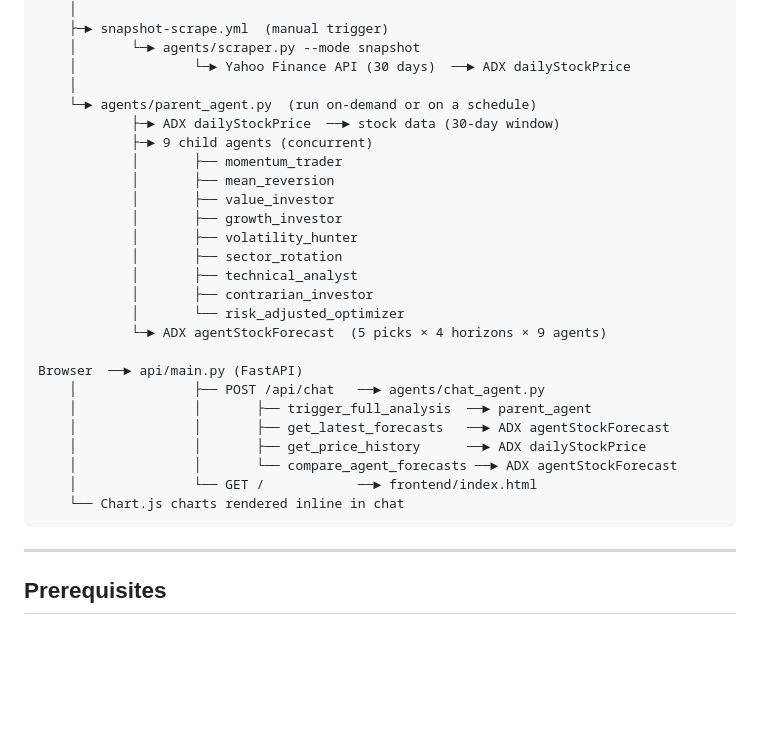
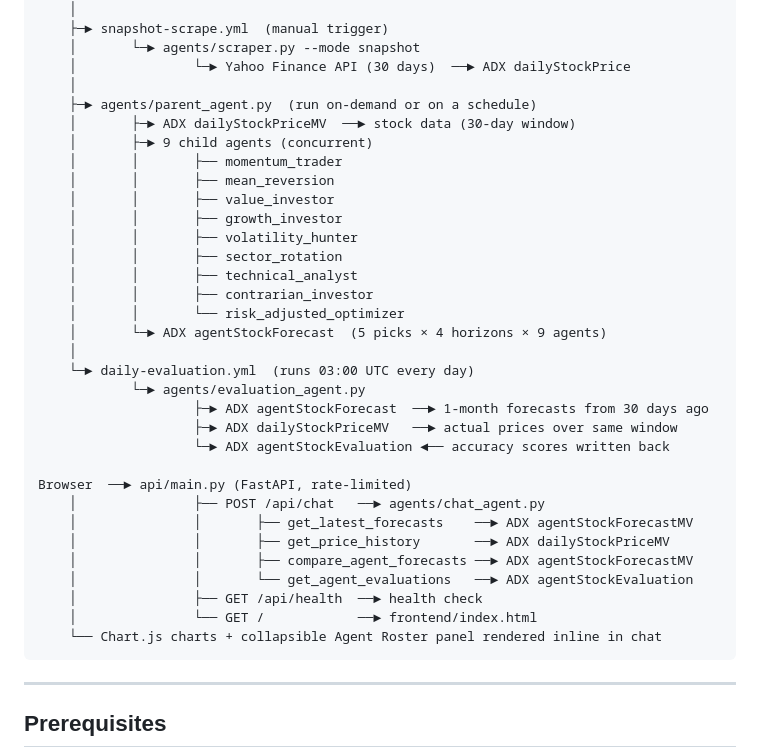
Before and after one commit to seanathanlee/stonks.ai, a Markdown page: README.md, the part around one of its changes. Drawn GitHub-style; blank space fills up the shorter version.

````diff
--- a/README.md
+++ b/README.md
@@ -57,28 +71,35 @@ GitHub Actions
     │       └─► agents/scraper.py --mode snapshot
     │               └─► Yahoo Finance API (30 days)  ──► ADX dailyStockPrice
     │
-    └─► agents/parent_agent.py  (run on-demand or on a schedule)
-            ├─► ADX dailyStockPrice  ──► stock data (30-day window)
-            ├─► 9 child agents (concurrent)
-            │       ├── momentum_trader
-            │       ├── mean_reversion
-            │       ├── value_investor
-            │       ├── growth_investor
-            │       ├── volatility_hunter
-            │       ├── sector_rotation
-            │       ├── technical_analyst
-            │       ├── contrarian_investor
-            │       └── risk_adjusted_optimizer
-            └─► ADX agentStockForecast  (5 picks × 4 horizons × 9 agents)
+    ├─► agents/parent_agent.py  (run on-demand or on a schedule)
+    │       ├─► ADX dailyStockPriceMV  ──► stock data (30-day window)
+    │       ├─► 9 child agents (concurrent)
+    │       │       ├── momentum_trader
+    │       │       ├── mean_reversion
+    │       │       ├── value_investor
+    │       │       ├── growth_investor
+    │       │       ├── volatility_hunter
+    │       │       ├── sector_rotation
+    │       │       ├── technical_analyst
+    │       │       ├── contrarian_investor
+    │       │       └── risk_adjusted_optimizer
+    │       └─► ADX agentStockForecast  (5 picks × 4 horizons × 9 agents)
+    │
+    └─► daily-evaluation.yml  (runs 03:00 UTC every day)
+            └─► agents/evaluation_agent.py
+                    ├─► ADX agentStockForecast  ──► 1-month forecasts from 30 days ago
+                    ├─► ADX dailyStockPriceMV   ──► actual prices over same window
+                    └─► ADX agentStockEvaluation ◄── accuracy scores written back
 
-Browser  ──► api/main.py (FastAPI)
+Browser  ──► api/main.py (FastAPI, rate-limited)
     │               ├── POST /api/chat   ──► agents/chat_agent.py
-    │               │       ├── trigger_full_analysis  ──► parent_agent
-    │               │       ├── get_latest_forecasts   ──► ADX agentStockForecast
-    │               │       ├── get_price_history      ──► ADX dailyStockPrice
-    │               │       └── compare_agent_forecasts ──► ADX agentStockForecast
+    │               │       ├── get_latest_forecasts    ──► ADX agentStockForecastMV
+    │               │       ├── get_price_history       ──► ADX dailyStockPriceMV
+    │               │       ├── compare_agent_forecasts ──► ADX agentStockForecastMV
+    │               │       └── get_agent_evaluations   ──► ADX agentStockEvaluation
+    │               ├── GET /api/health  ──► health check
     │               └── GET /            ──► frontend/index.html
-    └── Chart.js charts rendered inline in chat
+    └── Chart.js charts + collapsible Agent Roster panel rendered inline in chat
 ```
 
 ---
````
Also changed, not shown: other parts of README.md (+118 -29 lines).
